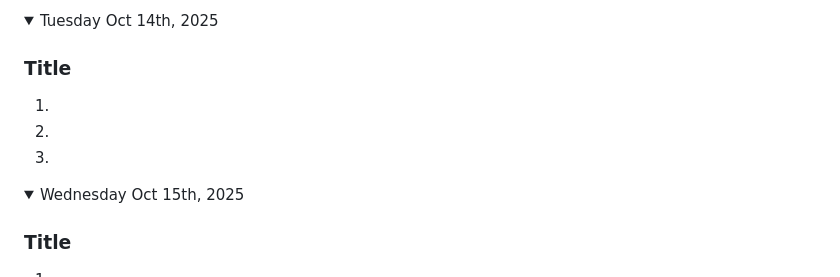
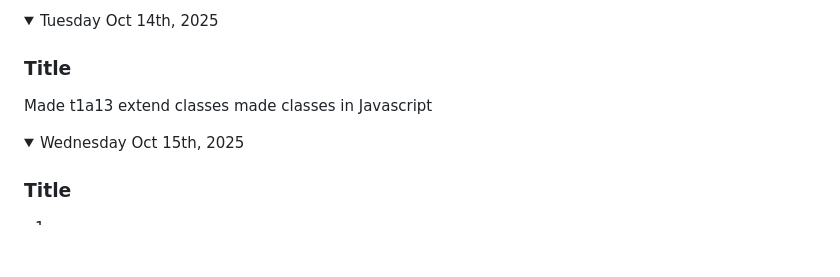
Before and after one commit to Andy-T800/gamedev11-Andy-2025, a Markdown page: README.md, the part around the change. Drawn GitHub-style; folded sections open; blank space fills up the shorter version.

```diff
--- a/README.md
+++ b/README.md
@@ -259,10 +259,8 @@ Note: If you have a link to an assignment that has not been marked, put "open" a
 <details><summary>Tuesday Oct 14th, 2025</summary>
 
 ### Title
-1.
-1.
-1.
-
+Made t1a13 extend classes
+made classes in Javascript
 </details>
 
 <details><summary>Wednesday Oct 15th, 2025</summary>
```
